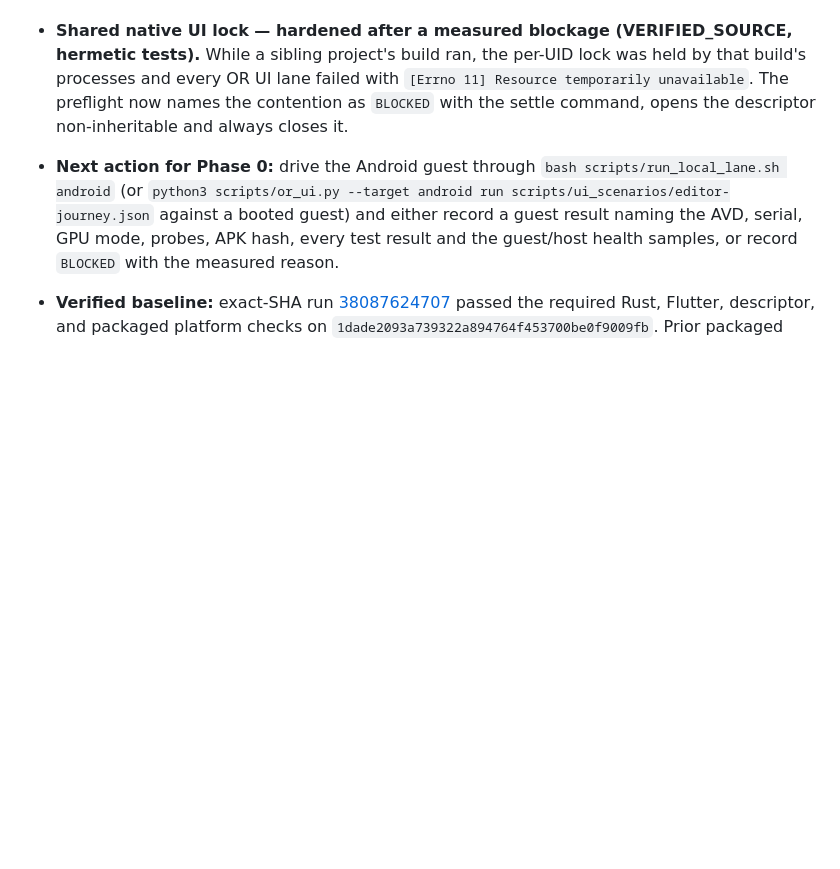
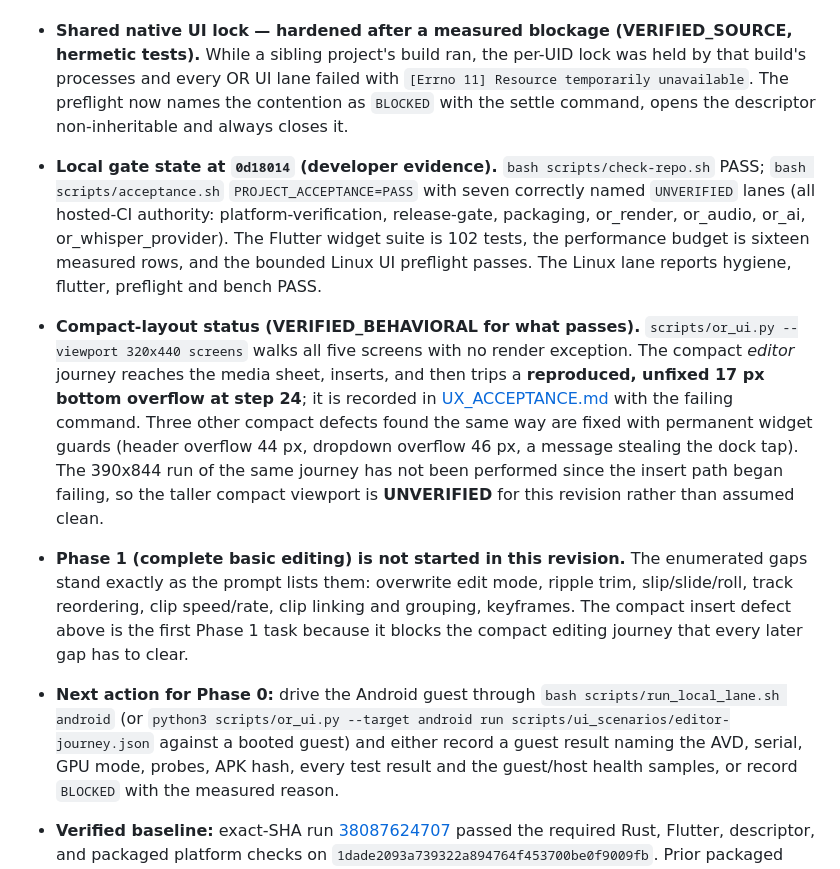
Before and after one commit to huou07/Opencut-Reinforced, a Markdown page: docs/PRODUCT_ROADMAP.md, the part around the change. Drawn GitHub-style; blank space fills up the shorter version.

Commit message:
docs(roadmap): record the Phase 0 result and the compact defect that gates Phase 1
Acceptance at 0d18014: PROJECT_ACCEPTANCE=PASS with seven correctly named
UNVERIFIED lanes, all hosted-CI authority. The Linux lane passes hygiene,
flutter, preflight and bench; the Android lane produced a guest result (preflight,
deps, apk, emulator and preview PASS; saf BLOCKED at its 2700 s bound).

The compact editor journey reaches the media sheet, inserts, and then trips a
reproduced 17 px bottom overflow at step 24. It is recorded as an open defect with
its failing command rather than accepted, and the 390x844 run is recorded
UNVERIFIED for this revision because the insert path fails before it.

Phase 1 is recorded as not started: the enumerated gaps (overwrite edit mode,
ripple trim, slip/slide/roll, track reordering, clip speed/rate, linking and
grouping, keyframes) stand as listed, and the compact insert defect is their first
task because every later gap has to clear the compact editing journey.

```diff
--- a/docs/PRODUCT_ROADMAP.md
+++ b/docs/PRODUCT_ROADMAP.md
@@ -196,6 +196,30 @@ class each claim actually has:
   `[Errno 11] Resource temporarily unavailable`. The preflight now names the
   contention as `BLOCKED` with the settle command, opens the descriptor
   non-inheritable and always closes it.
+- **Local gate state at `0d18014` (developer evidence).** `bash
+  scripts/check-repo.sh` PASS; `bash scripts/acceptance.sh`
+  `PROJECT_ACCEPTANCE=PASS` with seven correctly named `UNVERIFIED` lanes (all
+  hosted-CI authority: platform-verification, release-gate, packaging, or_render,
+  or_audio, or_ai, or_whisper_provider). The Flutter widget suite is 102 tests,
+  the performance budget is sixteen measured rows, and the bounded Linux UI
+  preflight passes. The Linux lane reports hygiene, flutter, preflight and bench
+  PASS.
+- **Compact-layout status (VERIFIED_BEHAVIORAL for what passes).**
+  `scripts/or_ui.py --viewport 320x440 screens` walks all five screens with no
+  render exception. The compact *editor* journey reaches the media sheet, inserts,
+  and then trips a **reproduced, unfixed 17 px bottom overflow at step 24**; it is
+  recorded in [UX_ACCEPTANCE.md](UX_ACCEPTANCE.md) with the failing command. Three
+  other compact defects found the same way are fixed with permanent widget guards
+  (header overflow 44 px, dropdown overflow 46 px, a message stealing the dock
+  tap). The 390x844 run of the same journey has not been performed since the
+  insert path began failing, so the taller compact viewport is **UNVERIFIED** for
+  this revision rather than assumed clean.
+- **Phase 1 (complete basic editing) is not started in this revision.** The
+  enumerated gaps stand exactly as the prompt lists them: overwrite edit mode,
+  ripple trim, slip/slide/roll, track reordering, clip speed/rate, clip linking
+  and grouping, keyframes. The compact insert defect above is the first Phase 1
+  task because it blocks the compact editing journey that every later gap has to
+  clear.
 - **Next action for Phase 0:** drive the Android guest through
   `bash scripts/run_local_lane.sh android` (or `python3 scripts/or_ui.py --target
   android run scripts/ui_scenarios/editor-journey.json` against a booted guest)
```
